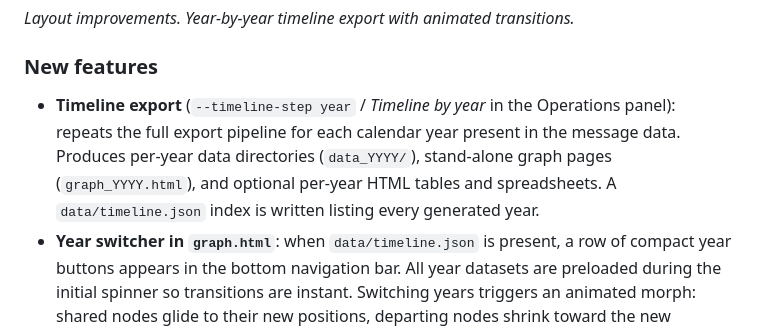
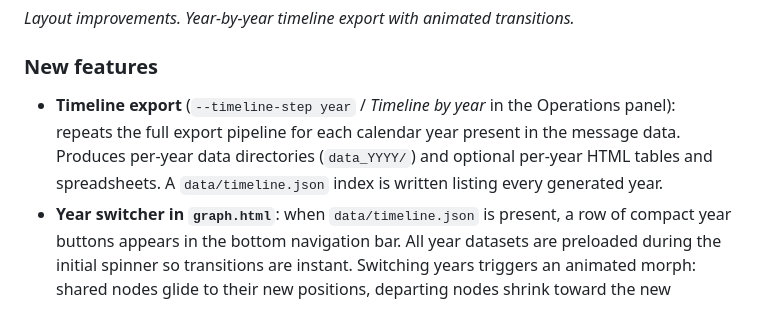
Before and after one commit to giovabal/TNExp, a Markdown page: CHANGELOG.md, the part around the change. Drawn GitHub-style.

```diff
--- a/CHANGELOG.md
+++ b/CHANGELOG.md
@@ -4,7 +4,7 @@
 *Layout improvements. Year-by-year timeline export with animated transitions.*
 
 ### New features
-- **Timeline export** (`--timeline-step year` / *Timeline by year* in the Operations panel): repeats the full export pipeline for each calendar year present in the message data. Produces per-year data directories (`data_YYYY/`), stand-alone graph pages (`graph_YYYY.html`), and optional per-year HTML tables and spreadsheets. A `data/timeline.json` index is written listing every generated year.
+- **Timeline export** (`--timeline-step year` / *Timeline by year* in the Operations panel): repeats the full export pipeline for each calendar year present in the message data. Produces per-year data directories (`data_YYYY/`) and optional per-year HTML tables and spreadsheets. A `data/timeline.json` index is written listing every generated year.
 - **Year switcher in `graph.html`**: when `data/timeline.json` is present, a row of compact year buttons appears in the bottom navigation bar. All year datasets are preloaded during the initial spinner so transitions are instant. Switching years triggers an animated morph: shared nodes glide to their new positions, departing nodes shrink toward the new centroid, arriving nodes grow into place, and the camera smoothly pans and zooms to fit the new layout. The selected community coloring and node-size measure are preserved across switches.
 - **Animated timeline player** (`graph_timeline.html`): a dedicated full-screen view with a transport bar (first/previous/play/stop/next/last), a scrubber-dot track, three playback speeds (slow/normal/fast), and a large year overlay. Linked from `index.html` when timeline data is present.
 
```
Also changed, not shown: WORKFLOW.md (+1 -1 lines).
